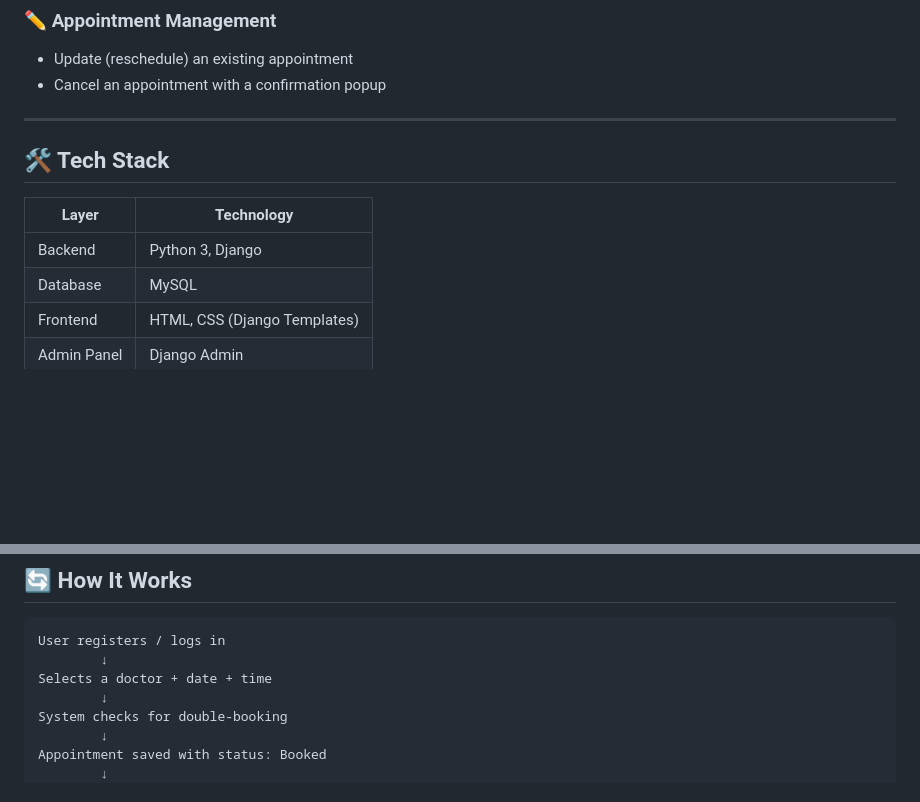
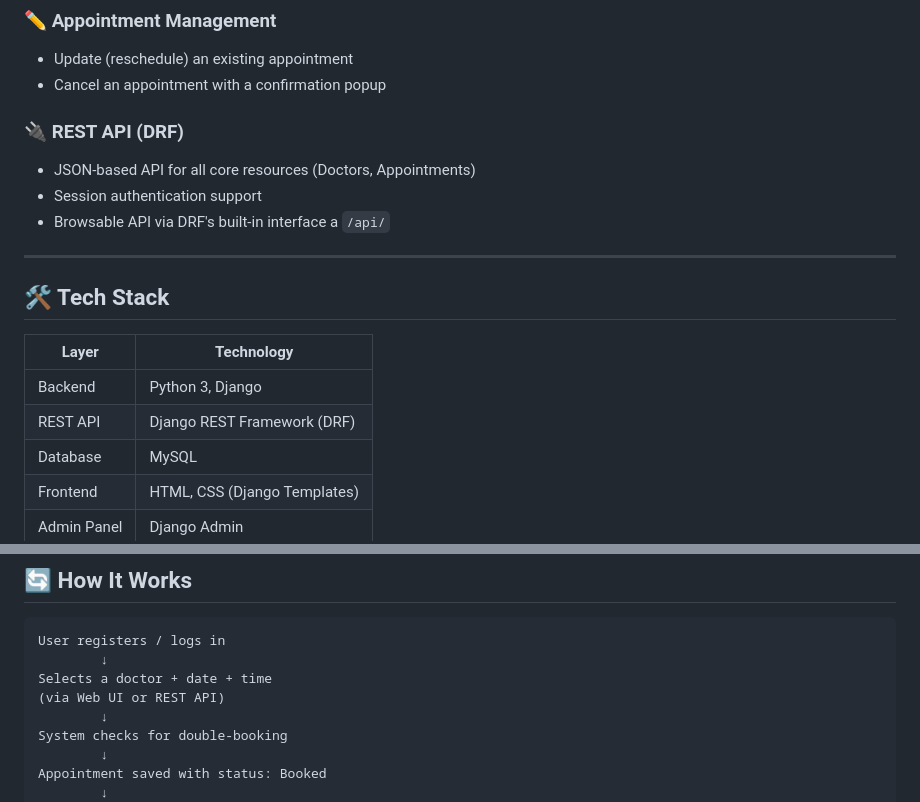
Before and after one commit to samiksha-2702/Appointment-Booking-system, a Markdown page: README.md, 2 parts joined by grey strips. Rendered like a GitHub page; blank space fills up the shorter version.

```diff
--- a/README.md
+++ b/README.md
@@ -52,6 +52,11 @@ A full-featured **Django web application** that allows users to register, log in
 - Update (reschedule) an existing appointment
 - Cancel an appointment with a confirmation popup
 
+### 🔌 REST API (DRF)
+- JSON-based API for all core resources (Doctors, Appointments)
+- Session authentication support
+- Browsable API via DRF's built-in interface a `/api/`
+
 ---
 
 ## 🛠 Tech Stack
@@ -59,6 +64,7 @@ A full-featured **Django web application** that allows users to register, log in
 | Layer | Technology |
 |-------|-----------|
 | Backend | Python 3, Django |
+| REST API | Django REST Framework (DRF) |
 | Database | MySQL |
 | Frontend | HTML, CSS (Django Templates) |
 | Admin Panel | Django Admin |
@@ -178,6 +264,7 @@ Go to [http://127.0.0.1:8000/admin](http://127.0.0.1:8000/admin), log in with yo
 User registers / logs in
         ↓
 Selects a doctor + date + time
+(via Web UI or REST API)
         ↓
 System checks for double-booking
         ↓
```
Also changed, not shown: other parts of README.md (+86 -11 lines).
